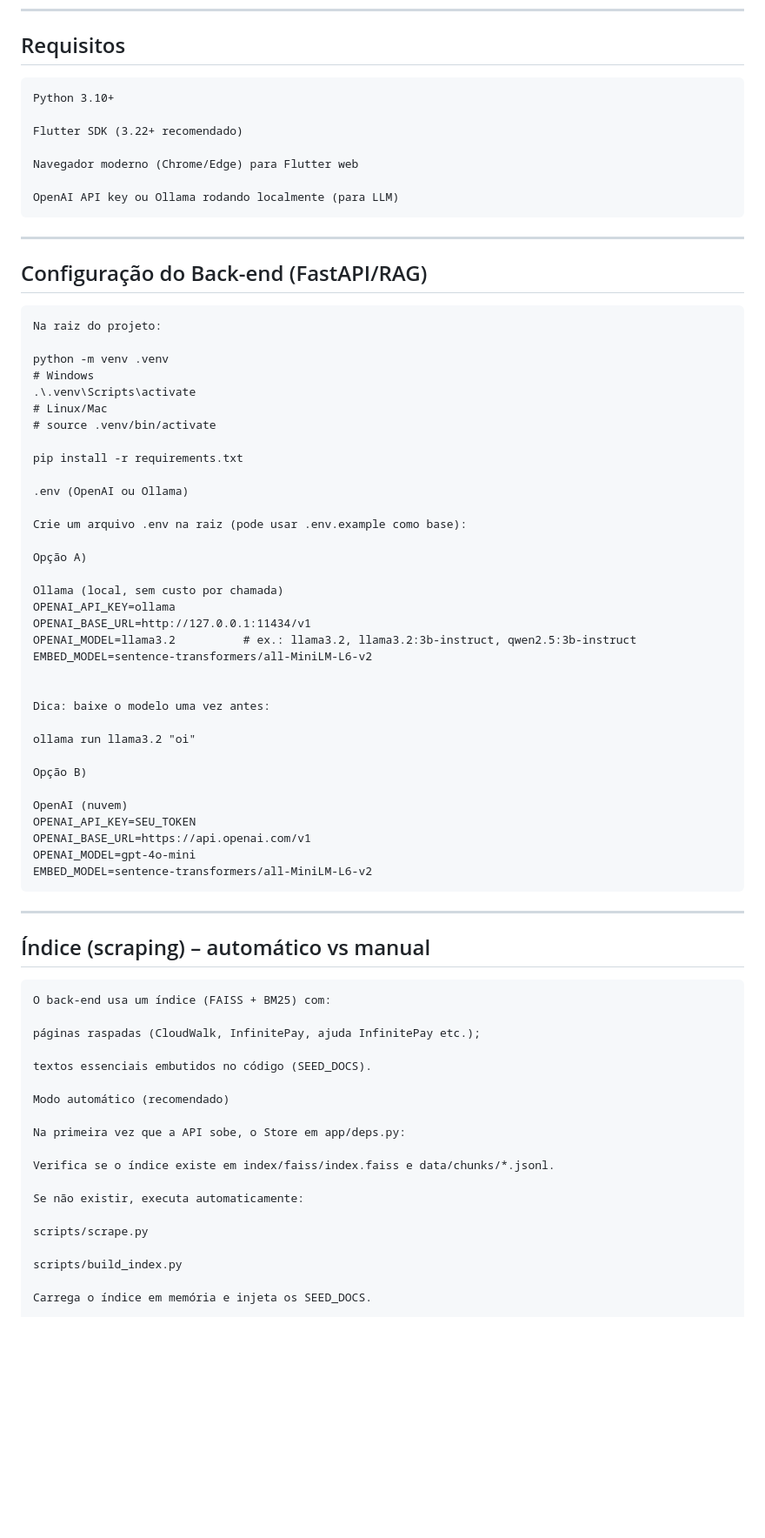
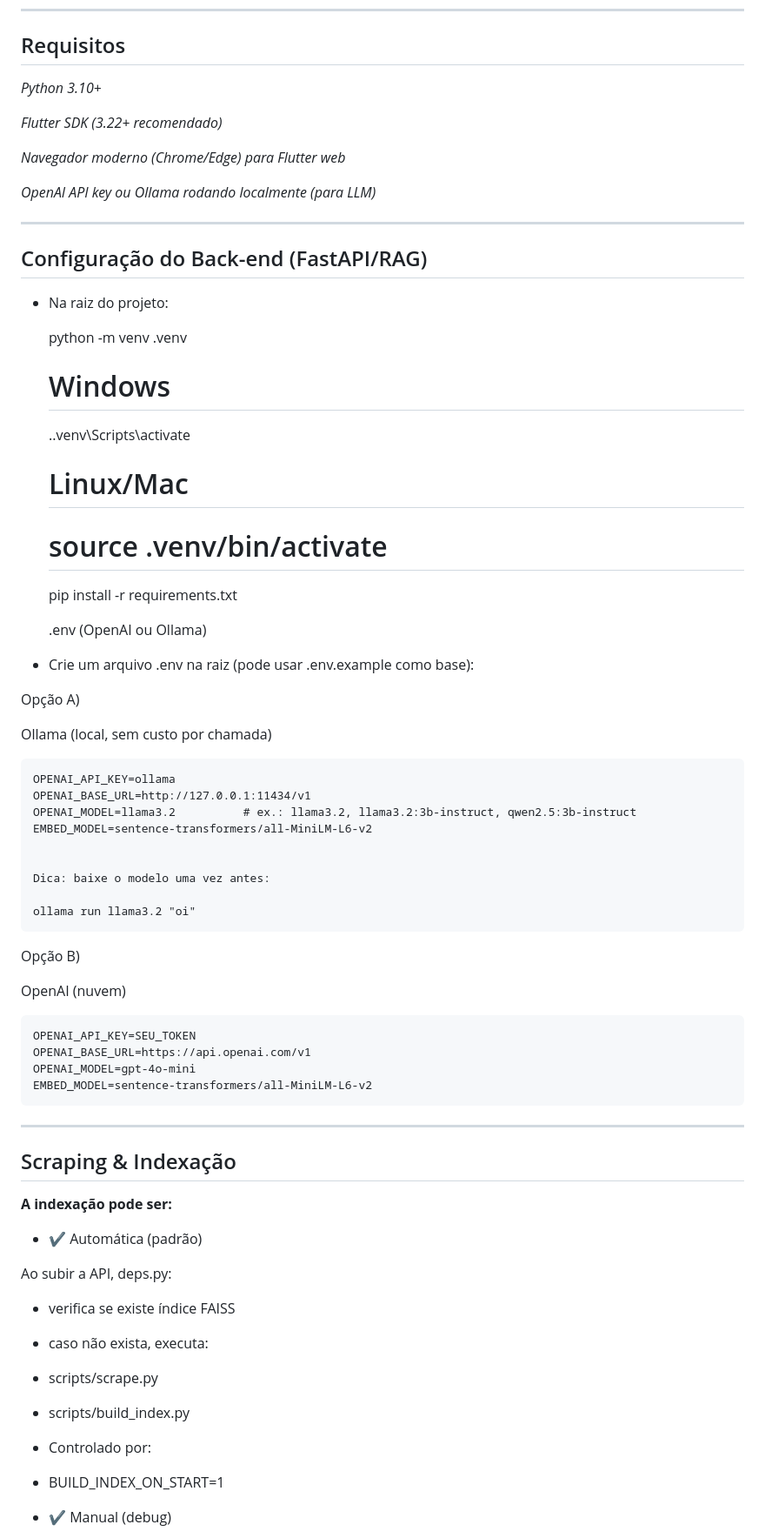
Before and after one commit to GustavoJoss/Cloudwalk-desafio-nimbus, a Markdown page: README.md, the part around one of its changes. Shown at 87% size. Rendered like a GitHub page; blank space fills up the shorter version.

```diff
--- a/README.md
+++ b/README.md
@@ -68,35 +76,40 @@ cloudwalk-chatbot/
 
 ## Requisitos
 
-    Python 3.10+
+_Python 3.10+_
 
-    Flutter SDK (3.22+ recomendado)
+_Flutter SDK (3.22+ recomendado)_
 
-    Navegador moderno (Chrome/Edge) para Flutter web
+_Navegador moderno (Chrome/Edge) para Flutter web_
 
-    OpenAI API key ou Ollama rodando localmente (para LLM)
+_OpenAI API key ou Ollama rodando localmente (para LLM)_
 
 ---
 
 ## Configuração do Back-end (FastAPI/RAG)
 
-    Na raiz do projeto:
+- Na raiz do projeto:
 
-    python -m venv .venv
-    # Windows
-    .\.venv\Scripts\activate
-    # Linux/Mac
-    # source .venv/bin/activate
+  python -m venv .venv
 
-    pip install -r requirements.txt
+  # Windows
 
-    .env (OpenAI ou Ollama)
+  .\.venv\Scripts\activate
 
-    Crie um arquivo .env na raiz (pode usar .env.example como base):
+  # Linux/Mac
 
-    Opção A)
+  # source .venv/bin/activate
 
-    Ollama (local, sem custo por chamada)
+  pip install -r requirements.txt
+
+  .env (OpenAI ou Ollama)
+
+- Crie um arquivo .env na raiz (pode usar .env.example como base):
+
+Opção A)
+
+Ollama (local, sem custo por chamada)
+
     OPENAI_API_KEY=ollama
     OPENAI_BASE_URL=http://127.0.0.1:11434/v1
     OPENAI_MODEL=llama3.2          # ex.: llama3.2, llama3.2:3b-instruct, qwen2.5:3b-instruct
@@ -107,9 +120,10 @@ cloudwalk-chatbot/
 
     ollama run llama3.2 "oi"
 
-    Opção B)
+Opção B)
 
-    OpenAI (nuvem)
+OpenAI (nuvem)
+
     OPENAI_API_KEY=SEU_TOKEN
     OPENAI_BASE_URL=https://api.openai.com/v1
     OPENAI_MODEL=gpt-4o-mini
@@ -117,25 +131,25 @@ cloudwalk-chatbot/
 
 ---
 
-## Índice (scraping) – automático vs manual
+## Scraping & Indexação
 
-    O back-end usa um índice (FAISS + BM25) com:
+**A indexação pode ser:**
 
-    páginas raspadas (CloudWalk, InfinitePay, ajuda InfinitePay etc.);
+- ✔️ Automática (padrão)
 
-    textos essenciais embutidos no código (SEED_DOCS).
+Ao subir a API, deps.py:
 
-    Modo automático (recomendado)
+- verifica se existe índice FAISS
 
-    Na primeira vez que a API sobe, o Store em app/deps.py:
+- caso não exista, executa:
 
-    Verifica se o índice existe em index/faiss/index.faiss e data/chunks/*.jsonl.
+- scripts/scrape.py
 
-    Se não existir, executa automaticamente:
+- scripts/build_index.py
 
-    scripts/scrape.py
+- Controlado por:
 
-    scripts/build_index.py
+- BUILD_INDEX_ON_START=1
 
-    Carrega o índice em memória e injeta os SEED_DOCS.
+- ✔️ Manual (debug)
 
```
Also changed, not shown: other parts of README.md (+113 -132 lines).
